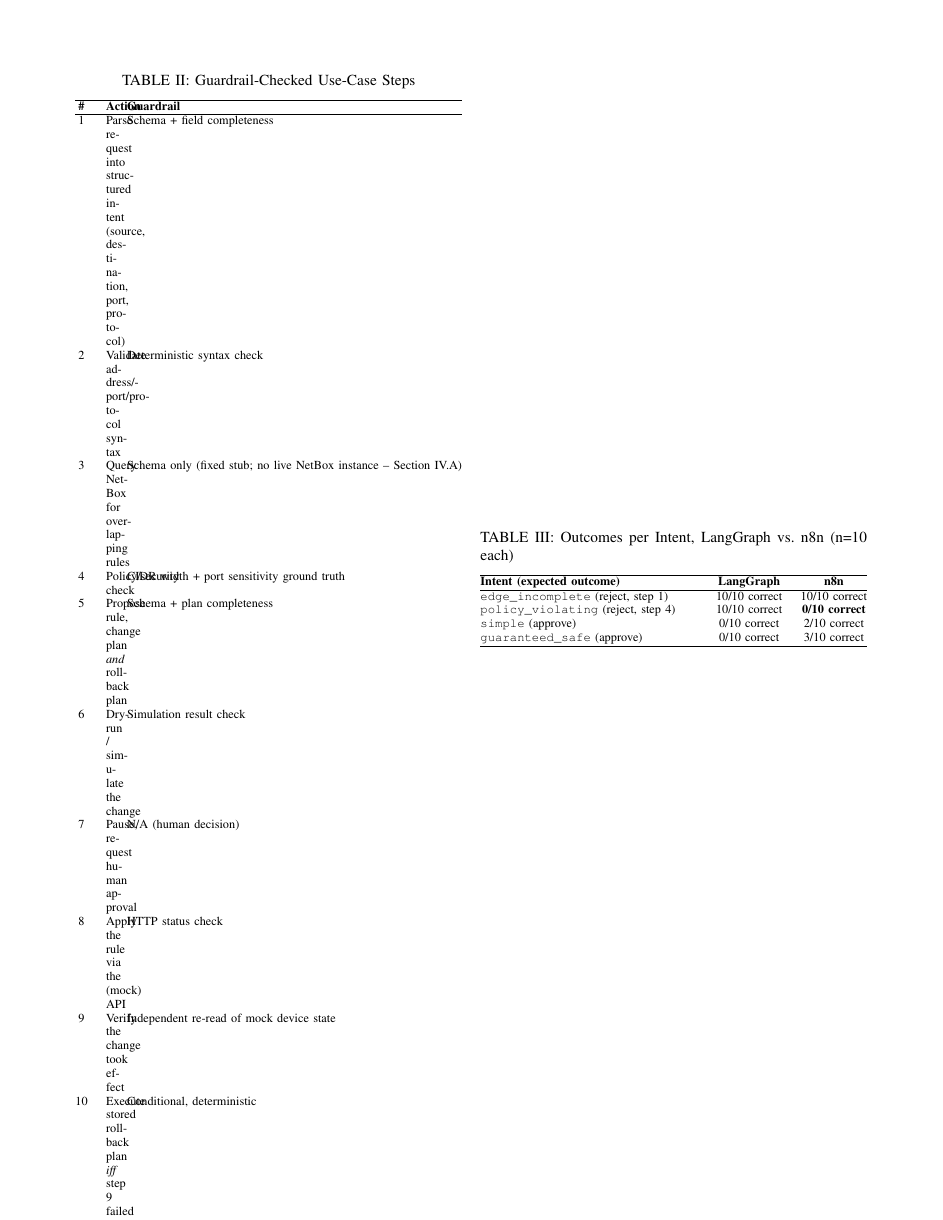
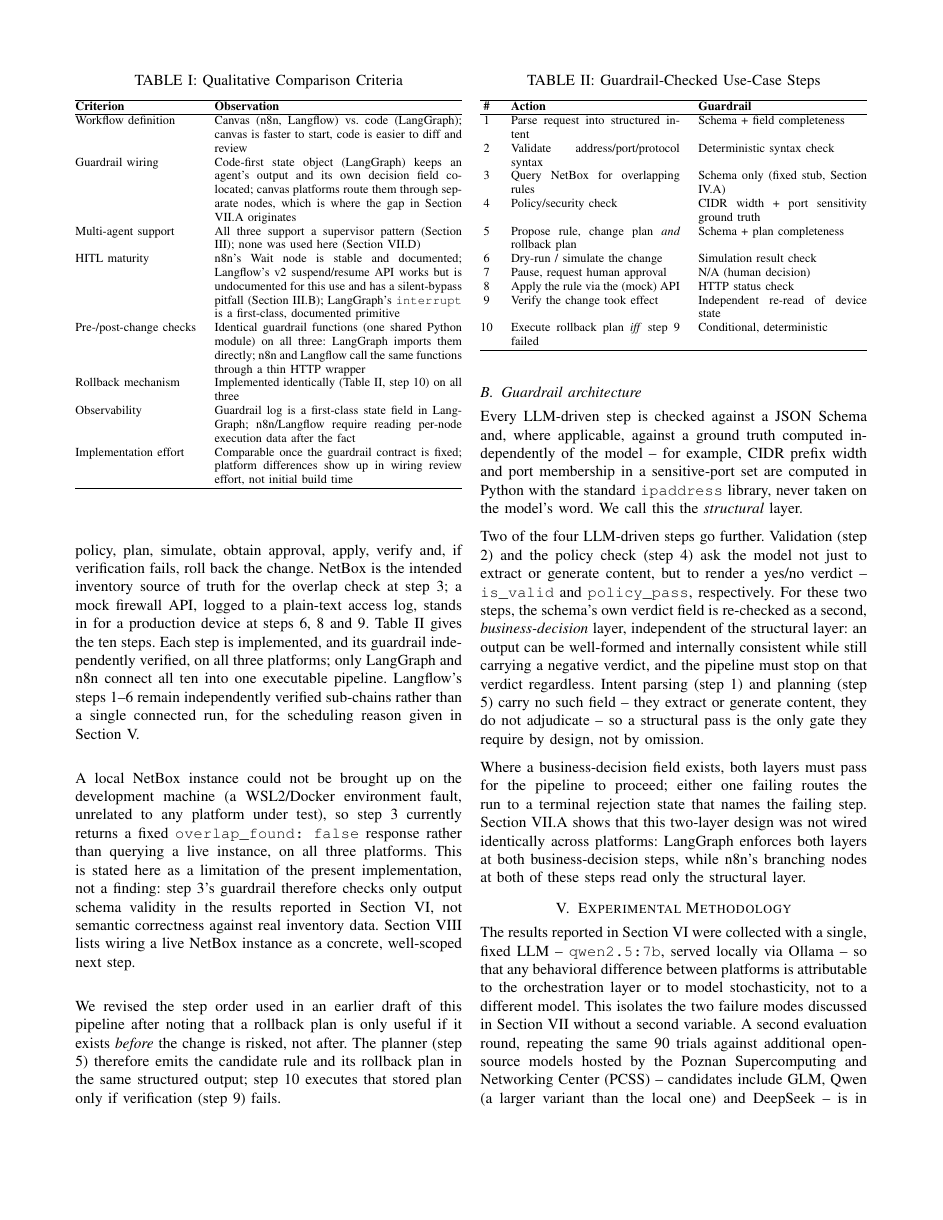
Before and after one commit to sandrailievskaa/telfor-agent-orchestration, a LaTeX paper (paper/telfor_paper.tex): page 6 of 6 before the commit and page 3 of 6 after it. Compiled offline with pdfLaTeX.

Commit message:
Fix Table I column layout - was rendering as one-word-per-line
The Guardrail column was typed 'l' (natural width), and its longest
cell ("Schema only (fixed stub; no live NetBox instance -- Section
IV.A)") forced tabularx to give it almost the full \columnwidth,
squeezing the Action column down to near-zero width and wrapping every
word onto its own line (screenshot from user). Changed both text
columns to 'X' so tabularx splits the remaining width evenly, and
trimmed the two longest cell contents so both columns fit comfortably
in a single-column IEEE layout.

Co-Authored-By: Claude Sonnet 5 <noreply@anthropic.com>

```diff
--- a/paper/telfor_paper.tex
+++ b/paper/telfor_paper.tex
@@ -114,20 +114,20 @@
 \label{tab:usecase}
 \centering
 \footnotesize
-\begin{tabularx}{\columnwidth}{@{}c X l@{}}
+\begin{tabularx}{\columnwidth}{@{}c X X@{}}
 \hline
 \textbf{\#} & \textbf{Action} & \textbf{Guardrail} \\
 \hline
-1  & Parse request into structured intent (source, destination, port, protocol) & Schema + field completeness \\
+1  & Parse request into structured intent & Schema + field completeness \\
 2  & Validate address/port/protocol syntax & Deterministic syntax check \\
-3  & Query NetBox for overlapping rules & Schema only (fixed stub; no live NetBox instance -- Section IV.A) \\
+3  & Query NetBox for overlapping rules & Schema only (fixed stub, Section IV.A) \\
 4  & Policy/security check & CIDR width + port sensitivity ground truth \\
 5  & Propose rule, change plan \emph{and} rollback plan & Schema + plan completeness \\
 6  & Dry-run / simulate the change & Simulation result check \\
 7  & Pause, request human approval & N/A (human decision) \\
 8  & Apply the rule via the (mock) API & HTTP status check \\
-9  & Verify the change took effect & Independent re-read of mock device state \\
-10 & Execute stored rollback plan \emph{iff} step 9 failed & Conditional, deterministic \\
+9  & Verify the change took effect & Independent re-read of device state \\
+10 & Execute rollback plan \emph{iff} step 9 failed & Conditional, deterministic \\
 \hline
 \end{tabularx}
 \end{table}
```
